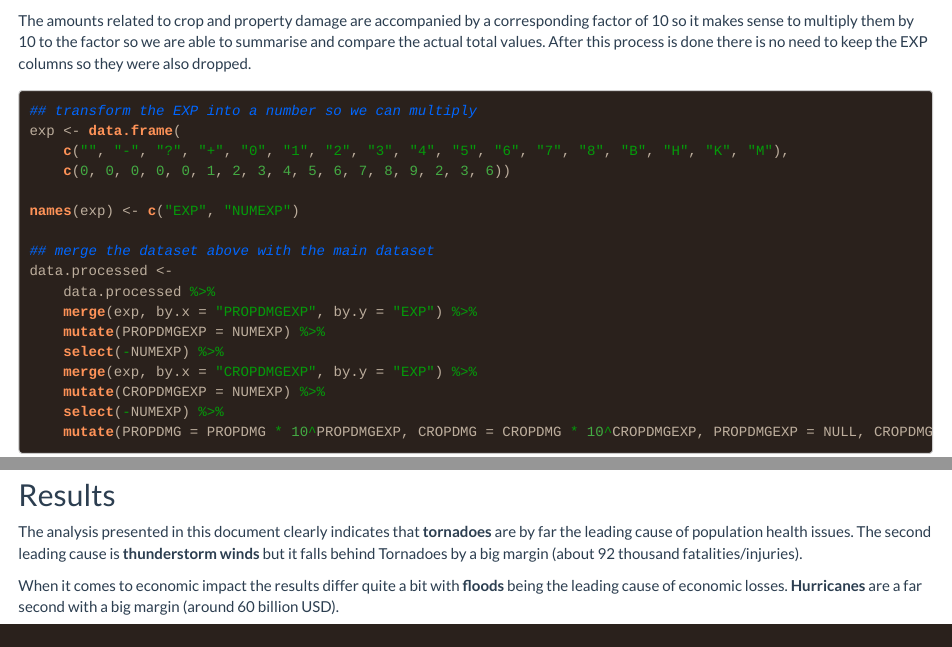
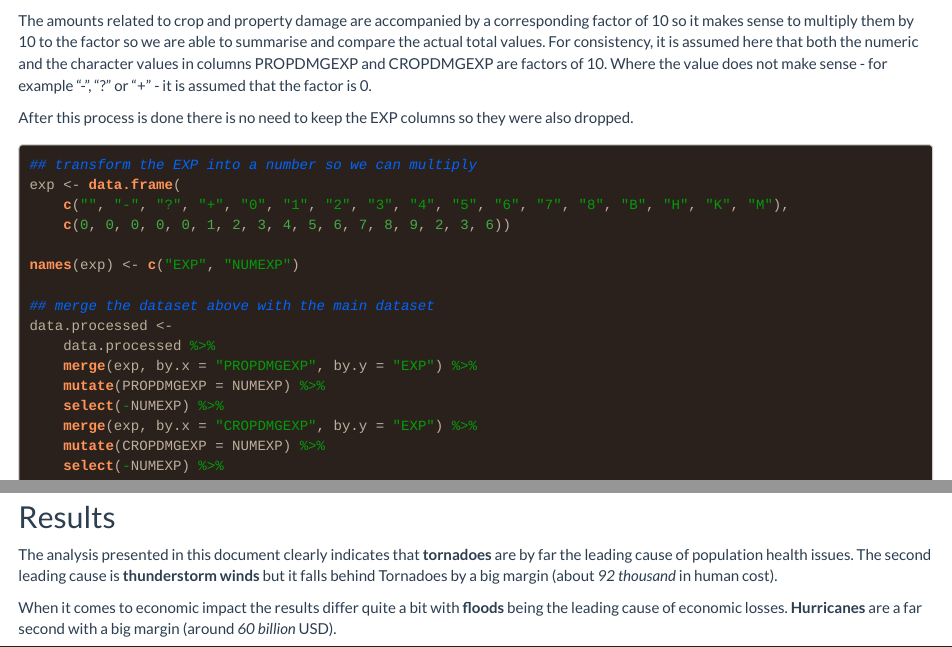
Before and after one commit to csmateixeira/RepData_PeerAssessment2, an R Markdown document (Assignment2.Rmd): the page in a window 1100 px wide, from 11720 px down, and a second part further down, joined at a grey line. Rendered offline with R 4.5, knitr and Pandoc, with nearby package versions; some code elsewhere in the file could not run offline; long lines of code are wrapped.

Commit message:
changes to text and formatting

````diff
--- a/Assignment2.Rmd
+++ b/Assignment2.Rmd
@@ -471,6 +471,8 @@ data.processed <-
 ```
 
 The amounts related to crop and property damage are accompanied by a corresponding factor of 10 so it makes sense to multiply them by 10 to the factor so we are able to summarise and compare the actual total values.
+For consistency, it is assumed here that both the numeric and the character values in columns PROPDMGEXP and CROPDMGEXP are factors of 10. Where the value does not make sense - for example "-", "?" or "+" - it is assumed that the factor is 0.
+
 After this process is done there is no need to keep the EXP columns so they were also dropped.
 
 ```{r dataprocessing3}
@@ -587,6 +589,6 @@ print(
 
 ## Results
 
-The analysis presented in this document clearly indicates that <strong>tornadoes</strong> are by far the leading cause of population health issues. The second leading cause is <strong>thunderstorm winds</strong> but it falls behind Tornadoes by a big margin (about 92 thousand fatalities/injuries).
+The analysis presented in this document clearly indicates that **tornadoes** are by far the leading cause of population health issues. The second leading cause is **thunderstorm winds** but it falls behind Tornadoes by a big margin (about *92 thousand* in human cost).
 
-When it comes to economic impact the results differ quite a bit with <strong>floods</strong> being the leading cause of economic losses. <strong>Hurricanes</strong> are a far second with a big margin (around 60 billion USD).
+When it comes to economic impact the results differ quite a bit with **floods** being the leading cause of economic losses. **Hurricanes** are a far second with a big margin (around *60 billion* USD).
````
Also changed, not shown: Assignment2.html, Assignment2.Rmd (6 more changed lines).
